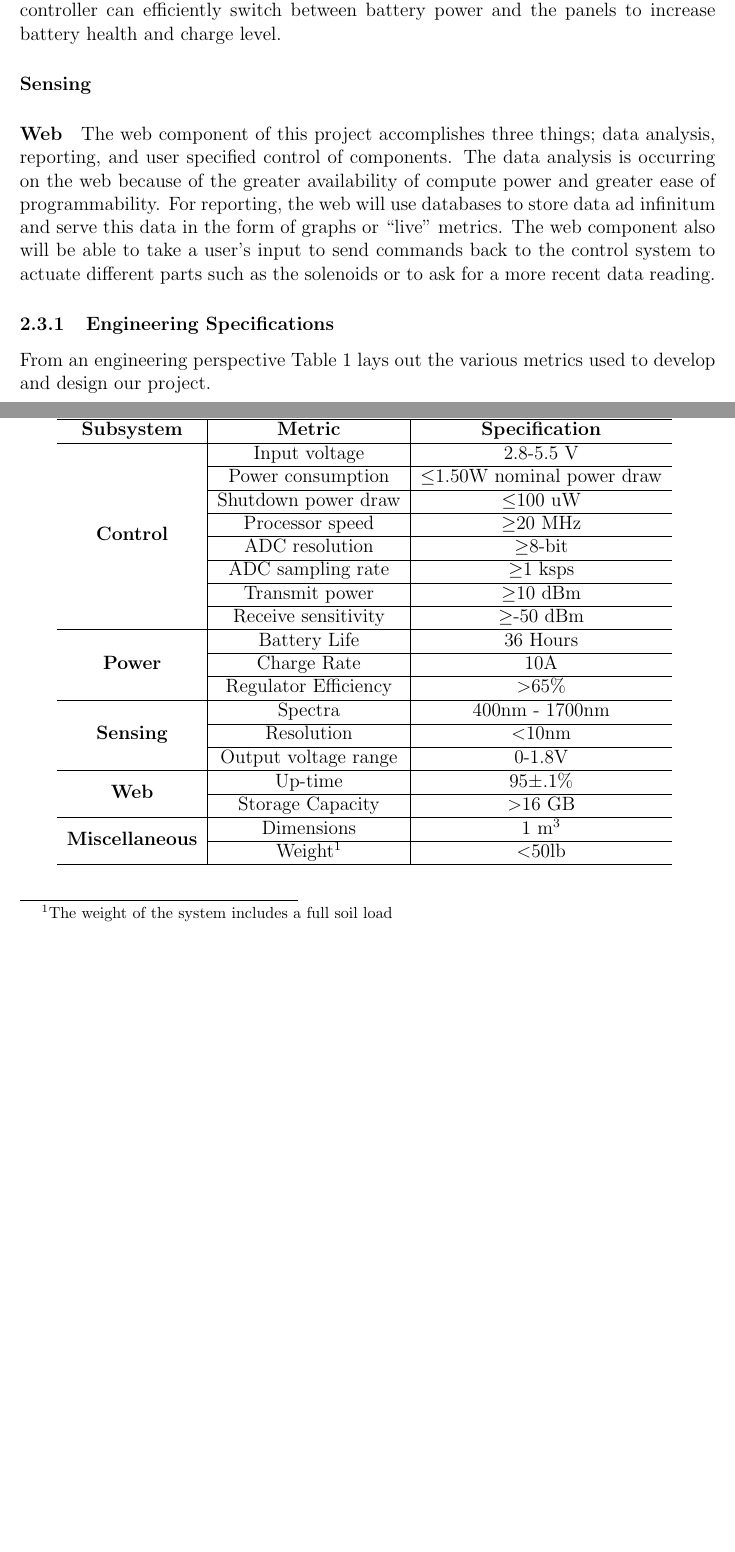
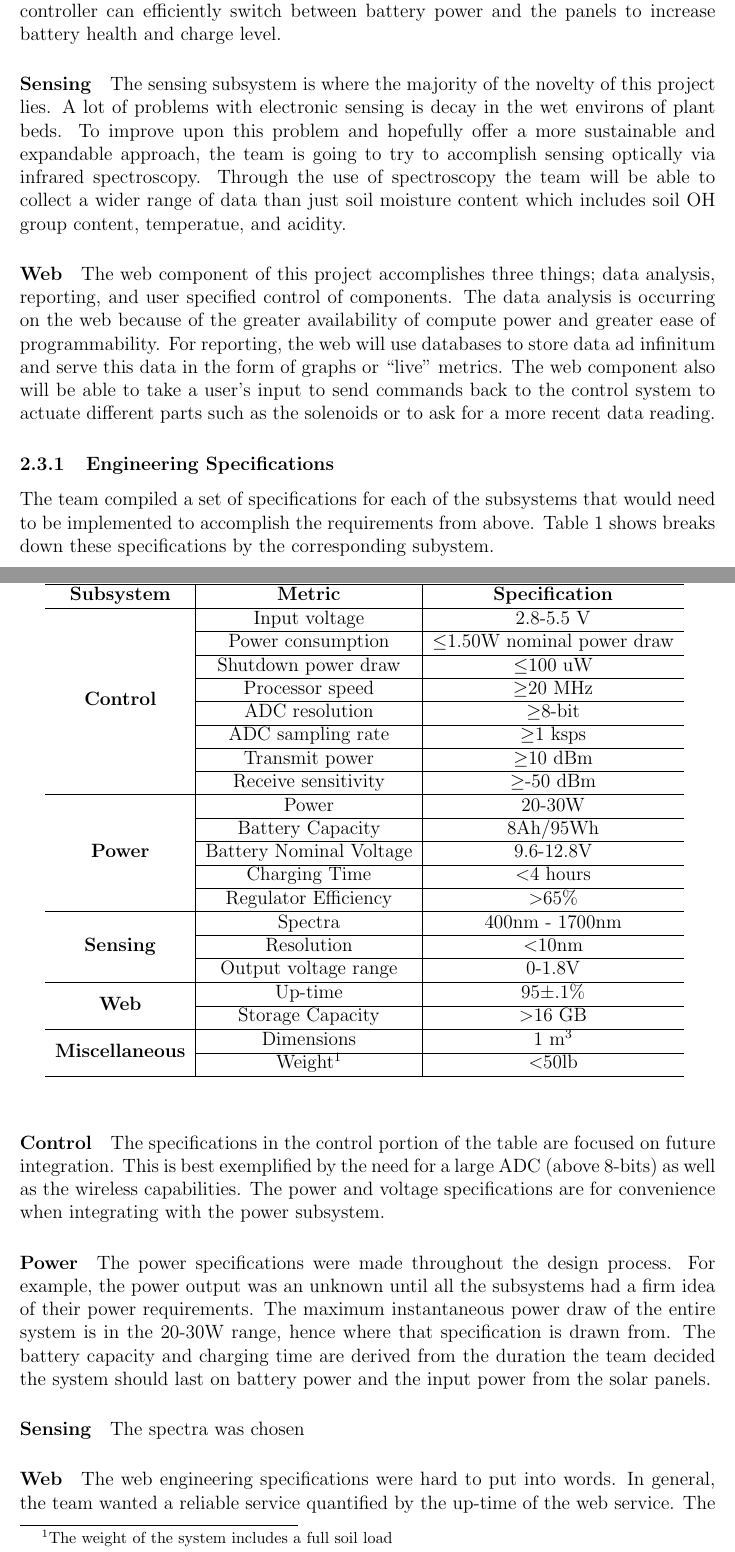
Before and after one commit to SeniorDesign-Group9/initial-document, a LaTeX document (InitialDocument.tex, which reads project-description/specifications-requirements.tex): two parts of pages 9 and 10 of 93 before the commit and two parts of pages 10 and 11 of 93 after it, joined at a grey line, cut so that both start at the same text, the shorter picture padded with empty space. Compiled offline with pdfLaTeX.

Commit message:
some writeup on eng specs

```diff
--- a/project-description/specifications-requirements.tex
+++ b/project-description/specifications-requirements.tex
@@ -13,10 +18,11 @@ In order to accomplish the first task, the chosen microcontroller (MCU) must be
 \paragraph{Power}
 The power system's function is self-explanatory, supply power to the entire system. This will be accomplished in two ways. First, using a DC barrel-plug to the wall, the system could be powered this way. The second way, is via the solar panels, batteries, and charge controller. Both manners of supplying power to the system must be regulated. Discussed in Section \ref{sec:ps-power} are the different ways that the charge controller can efficiently switch between battery power and the panels to increase battery health and charge level.
 \paragraph{Sensing}
+The sensing subsystem is where the majority of the novelty of this project lies. A lot of problems with electronic sensing is decay in the wet environs of plant beds. To improve upon this problem and hopefully offer a more sustainable and expandable approach, the team is going to try to accomplish sensing optically via infrared spectroscopy. Through the use of spectroscopy the team will be able to collect a wider range of data than just soil moisture content which includes soil OH group content, temperatue, and acidity.
 \paragraph{Web}
 The web component of this project accomplishes three things; data analysis, reporting, and user specified control of components. The data analysis is occurring on the web because of the greater availability of compute power and greater ease of programmability. For reporting, the web will use databases to store data ad infinitum and serve this data in the form of graphs or ``live'' metrics. The web component also will be able to take a user's input to send commands back to the control system to actuate different parts such as the solenoids or to ask for a more recent data reading.
 \subsubsection{Engineering Specifications}
-From an engineering perspective \autoref{table:eng-specs} lays out the various metrics used to develop and design our project.
+The team compiled a set of specifications for each of the subsystems that would need to be implemented to accomplish the requirements from above. \autoref{table:eng-specs} shows breaks down these specifications by the corresponding subystem.
 \begin{table}[H]
     \caption{Engineering Specifications}
     \centering
@@ -33,8 +39,10 @@ From an engineering perspective \autoref{table:eng-specs} lays out the various m
                                         & Transmit power        & $\geq$10 dBm \\ \cline{2-3}
                                         & Receive sensitivity   & $\geq$-50 dBm \\ \cline{2-3}
         \hline
-        \multirow{3}{*}{\textbf{Power}} & Battery Life & 36 Hours \\\cline{2-3}
-                                        & Charge Rate & 10A \\\cline{2-3}
+        \multirow{5}{*}{\textbf{Power}} & Power & 20-30W \\\cline{2-3}
+                                        & Battery Capacity & 8Ah/95Wh \\\cline{2-3}
+                                        & Battery Nominal Voltage & 9.6-12.8V \\\cline{2-3}
+                                        & Charging Time & \textless4 hours \\\cline{2-3}
                                         & Regulator Efficiency & \textgreater65\% \\\cline{2-3}
         \hline
         \multirow{3}{*}{\textbf{Sensing}} & Spectra & 400nm - 1700nm \\\cline{2-3}
@@ -50,3 +58,12 @@ From an engineering perspective \autoref{table:eng-specs} lays out the various m
     \end{tabular}
     \label{table:eng-specs}
 \end{table}
+\paragraph{Control}
+The specifications in the control portion of the table are focused on future integration. This is best exemplified by the need for a large ADC (above 8-bits) as well as the wireless capabilities. The power and voltage specifications are for convenience when integrating with the power subsystem.
+\paragraph{Power}
+The power specifications were made throughout the design process. For example, the power output was an unknown until all the subsystems had a firm idea of their power requirements. The maximum instantaneous power draw of the entire system is in the 20-30W range, hence where that specification is drawn from. The battery capacity and charging time are derived from the duration the team decided the system should last on battery power and the input power from the solar panels.
+\paragraph{Sensing}
+The spectra was chosen
+\paragraph{Web}
+The web engineering specifications were hard to put into words. In general, the team wanted a reliable service quantified by the up-time of the web service. The service also needs to be able to store data in perpetuity for at least a single plantbed. Due to the efficiency of data storage and compression as well as the frequency of scans, the team felt that 16GB was effective enough to showcase the full system for now.
+\paragraph{Miscellaneous}
```
Also changed, not shown: images/HouseOfQuality.PNG, project-description/specifications-requirements.tex (49 more changed lines).
